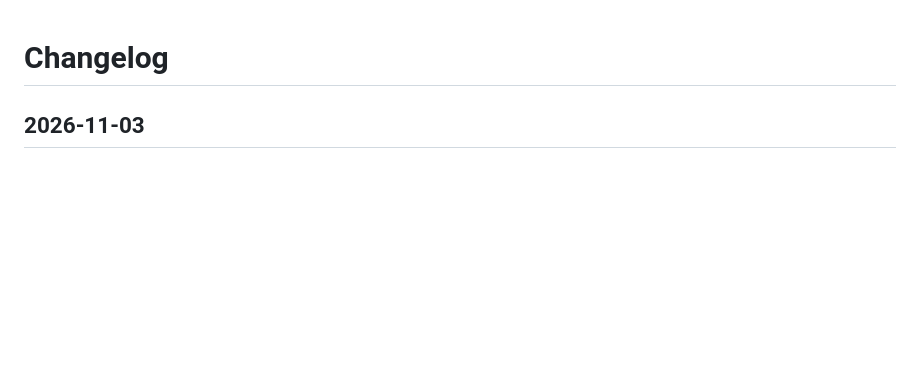
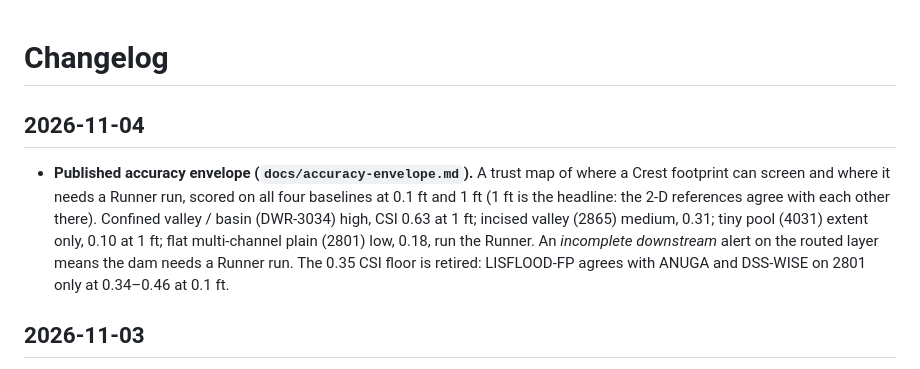
Before and after one commit to nickdbendickson/crest, a Markdown page: CHANGELOG.md, the part around the change. Drawn GitHub-style; blank space fills up the shorter version.

```diff
--- a/CHANGELOG.md
+++ b/CHANGELOG.md
@@ -1,4 +1,13 @@
 # Changelog
+
+## 2026-11-04
+
+- **Published accuracy envelope (`docs/accuracy-envelope.md`).** A trust map of where a Crest footprint can screen and
+  where it needs a Runner run, scored on all four baselines at 0.1 ft and 1 ft (1 ft is the headline: the 2-D
+  references agree with each other there). Confined valley / basin (DWR-3034) high, CSI 0.63 at 1 ft; incised valley
+  (2865) medium, 0.31; tiny pool (4031) extent only, 0.10 at 1 ft; flat multi-channel plain (2801) low, 0.18, run the
+  Runner. An *incomplete downstream* alert on the routed layer means the dam needs a Runner run. The 0.35 CSI floor is
+  retired: LISFLOOD-FP agrees with ANUGA and DSS-WISE on 2801 only at 0.34–0.46 at 0.1 ft.
 
 ## 2026-11-03
 
```
Also changed, not shown: README.md (+3 -0 lines), docs/accuracy-envelope.md (added, +121 -0 lines).
